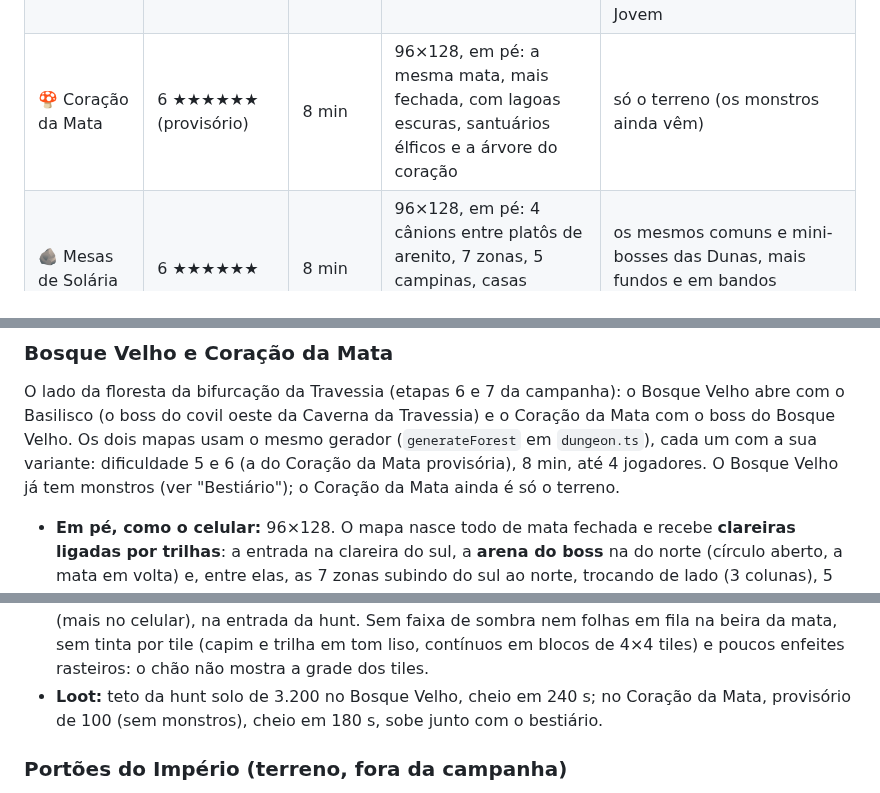
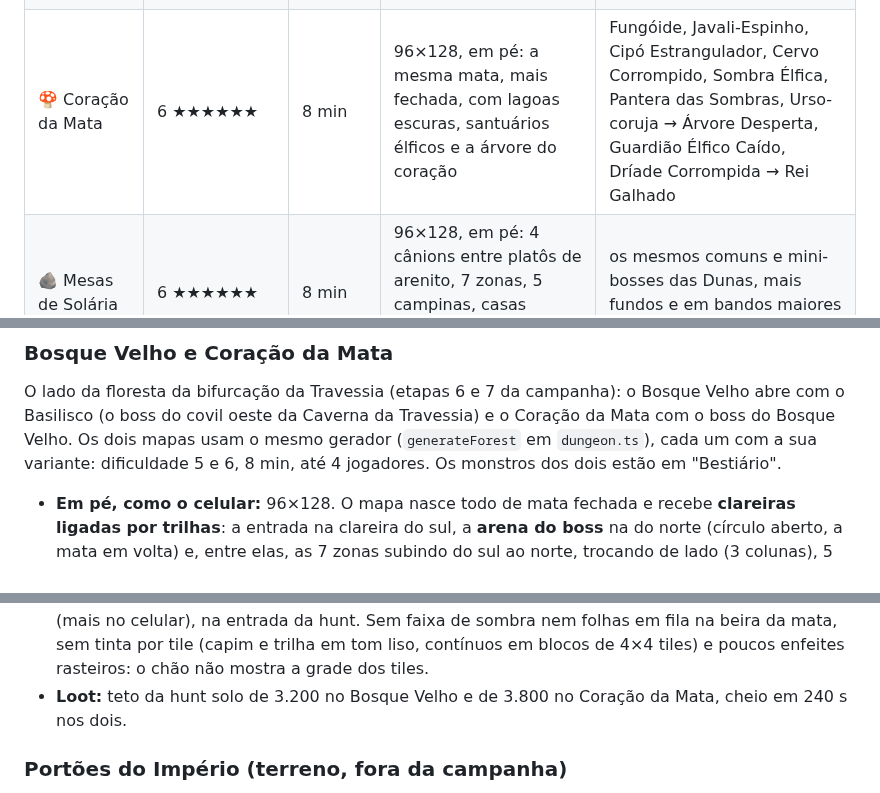
Before and after one commit to llmannrich-ai/Kusa, a Markdown page: docs/GDD.md, 3 parts joined by grey strips. Drawn GitHub-style.

```diff
--- a/docs/GDD.md
+++ b/docs/GDD.md
@@ -495,7 +495,7 @@ mais difícil (a 3 e a 7 ficam livres). Os Portões do Império, sem monstros e
 | 🕳️ Caverna da Travessia | 4 ★★★★ | 10 min | 76×108, toda subterrânea: chegada, tronco de 2 zonas, 2 túneis de 3 zonas e 2 covis | Kobold, Estirge, Ratazana, Goblin, Goblin arqueiro, Aranha gigante (tronco); Esqueleto, Esqueleto arqueiro, Gnoll, Hobgoblin, Orc, Carniçal, Homem-lagarto (oeste); Carniçal, Homem-lagarto, Afogado, Crocodilo, Naga, Pudim Negro, Monte Errante, Fogo-fátuo (leste) → Bugbear, Troll, Cubo Gelatinoso, Mímico → Basilisco (covil oeste) e Observador das Profundezas (covil leste) |
 | 🌬️ Dunas Cantantes | 5 ★★★★★☆ | 8 min | 96×128, em pé: 4 vales entre cordilheiras de duna, 7 zonas, 5 campinas, ruínas soterradas e a bacia das pedras cantantes | Escaravelhos Carniceiros, Chacal de Ossos, Legionário Ossudo, Sagitário das Dunas, Múmia Enfaixada, Carpideira, Soterrado → Centurião Ossudo, Múmia Real, Escriba das Areias → Colosso Cantante |
 | 🌳 Bosque Velho | 5 ★★★★★☆ | 8 min | 96×128, em pé: mata fechada com clareiras ligadas por trilhas, 7 zonas, 5 campinas, um riacho com pontes e o círculo de menires | Galhudo, Lobo Atroz, Espinheiro, Sátiro Flautista, Pantera das Sombras, Urso-coruja → Dríade Corrompida, Centauro Renegado, Guardião do Menir → Dragão Verde Jovem |
-| 🍄 Coração da Mata | 6 ★★★★★★ (provisório) | 8 min | 96×128, em pé: a mesma mata, mais fechada, com lagoas escuras, santuários élficos e a árvore do coração | só o terreno (os monstros ainda vêm) |
+| 🍄 Coração da Mata | 6 ★★★★★★ | 8 min | 96×128, em pé: a mesma mata, mais fechada, com lagoas escuras, santuários élficos e a árvore do coração | Fungóide, Javali-Espinho, Cipó Estrangulador, Cervo Corrompido, Sombra Élfica, Pantera das Sombras, Urso-coruja → Árvore Desperta, Guardião Élfico Caído, Dríade Corrompida → Rei Galhado |
 | 🪨 Mesas de Solária | 6 ★★★★★★ | 8 min | 96×128, em pé: 4 cânions entre platôs de arenito, 7 zonas, 5 campinas, casas escavadas na rocha e o anfiteatro dos platôs | os mesmos comuns e mini-bosses das Dunas, mais fundos e em bandos maiores → Faraó Eterno |
 | 🏛️ Portões do Império | 6 ★★★★★★ (provisório) | 8 min | 84×124 de superfície, em pé: via dos túmulos, muralha com o portão e 2 brechas, cidade em ruínas com 6 zonas, 5 campinas e até 4 casas + ruína subterrânea (vestíbulo, galeria, santuário e tesouro) | ainda sem monstros (só o terreno) |
 | ⚔️ Fortaleza Orc | 8 ★★★★★★★★ | 8 min | 84×128, mapa fixo, em pé: vila baixa, desfiladeiro com 2 pontes, pátio externo com acampamentos, muralha interna, esporão e torre de menagem | o clã do Pântano do Kosaradius bem mais forte (×2,4 os comuns, ×2,5 os mini-bosses; ~130 monstros por hunt, 40% a mais que nas Mesas) e em bandos que lotam as salas: Orc batedor, Orc do Brejo, Orc lanceiro, Orc arqueiro, Orc xamã, Orc berserker, Orc capitão, Ogro jovem → Ogro do Brejo, Chefe de Guerra Orc, Ogro Xamã → Vorgak, o Senhor da Brasa |
@@ -655,8 +655,8 @@ mapa mais difícil do jogo. 8 min, até 4 jogadores.
 
 O lado da floresta da bifurcação da Travessia (etapas 6 e 7 da campanha): o Bosque Velho abre com o Basilisco (o
 boss do covil oeste da Caverna da Travessia) e o Coração da Mata com o boss do Bosque Velho. Os dois mapas usam o mesmo gerador (`generateForest` em
-`dungeon.ts`), cada um com a sua variante: dificuldade 5 e 6 (a do Coração da Mata provisória), 8 min, até 4
-jogadores. O Bosque Velho já tem monstros (ver "Bestiário"); o Coração da Mata ainda é só o terreno.
+`dungeon.ts`), cada um com a sua variante: dificuldade 5 e 6, 8 min, até 4 jogadores. Os
+monstros dos dois estão em "Bestiário".
 
 - **Em pé, como o celular:** 96×128. O mapa nasce todo de mata fechada e recebe **clareiras ligadas por trilhas**: a
   entrada na clareira do sul, a **arena do boss** na do norte (círculo aberto, a mata em volta) e, entre elas, as 7
@@ -696,8 +696,7 @@ jogadores. O Bosque Velho já tem monstros (ver "Bestiário"); o Coração da Ma
   mata, fachos de sol nas clareiras. Pintar tudo leva ~1,5 s num computador (mais no celular), na entrada da hunt.
   Sem faixa de sombra nem folhas em fila na beira da mata, sem tinta por tile (capim e trilha em tom liso, contínuos
   em blocos de 4×4 tiles) e poucos enfeites rasteiros: o chão não mostra a grade dos tiles.
-- **Loot:** teto da hunt solo de 3.200 no Bosque Velho, cheio em 240 s; no Coração da Mata, provisório de 100 (sem
-  monstros), cheio em 180 s, sobe junto com o bestiário.
+- **Loot:** teto da hunt solo de 3.200 no Bosque Velho e de 3.800 no Coração da Mata, cheio em 240 s nos dois.
 
 ### Portões do Império (terreno, fora da campanha)
 
```
Also changed, not shown: other parts of docs/GDD.md (+25 -0 lines), docs/ARTE_ESCULTURA.md (+8 -1 lines), docs/arte/coracao-da-mata-escultura.png (added), 10 other files.
